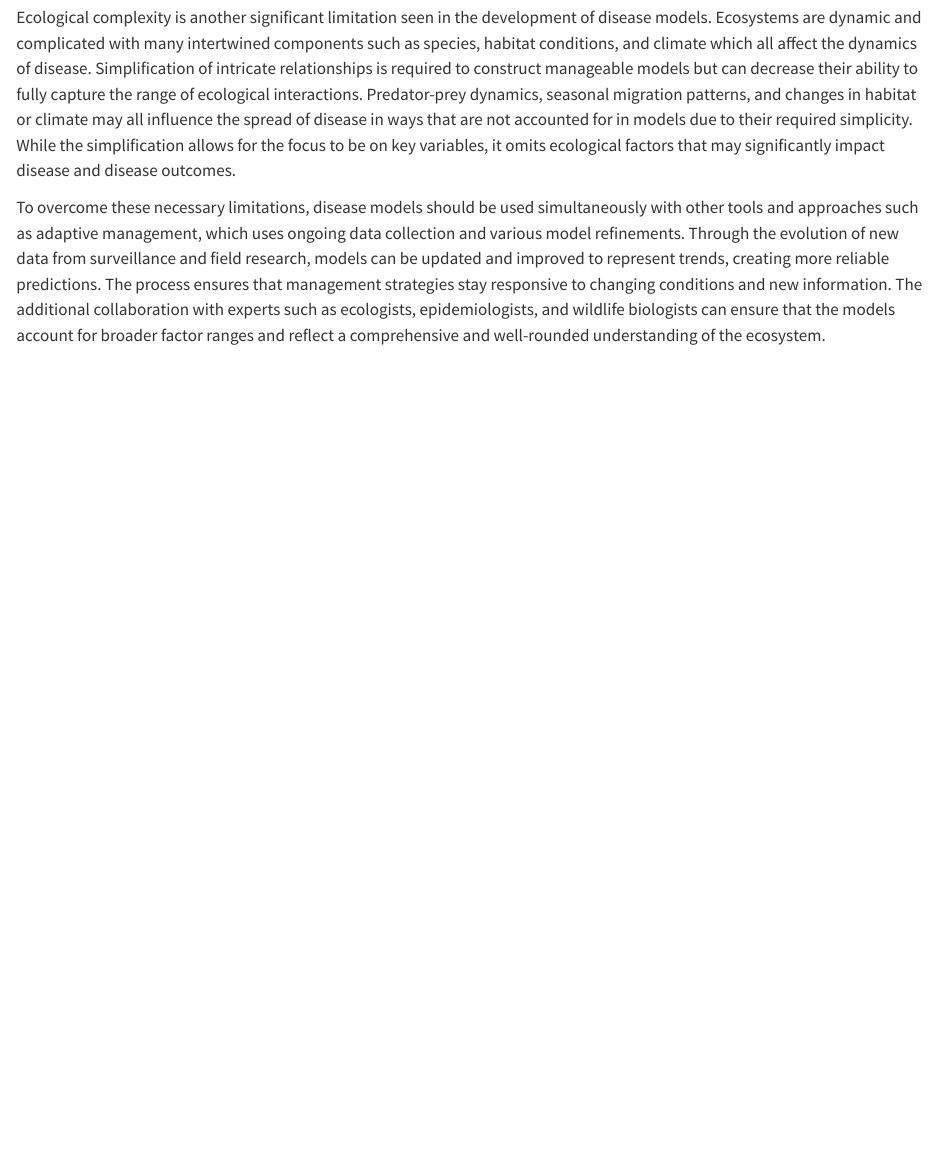
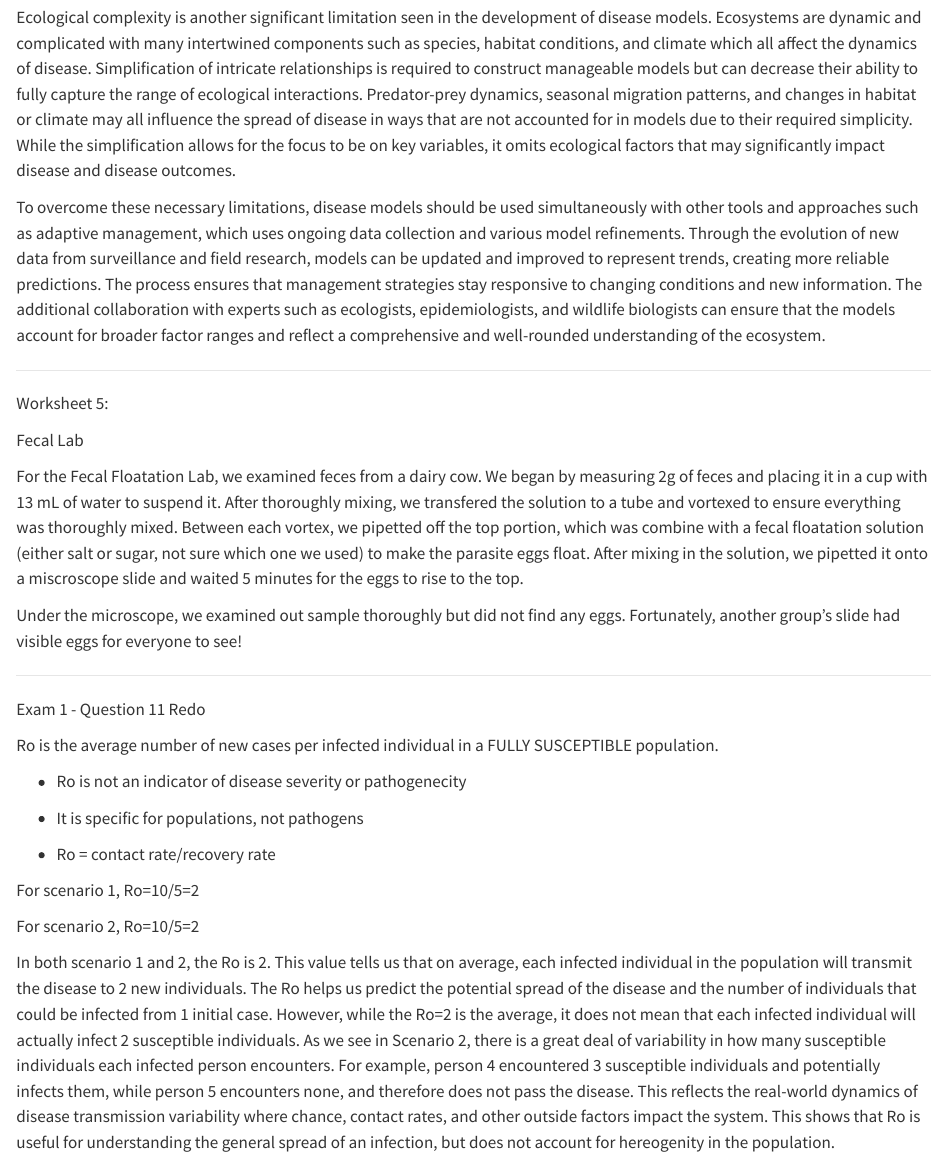
Before and after one commit to mikailie/DisEco24, a Quarto document (DisEco/CaulderDisEcoQuarto.qmd): the page in a window 1100 px wide, from 3190 px down. Rendered offline with R 4.5, knitr and Pandoc in place of Quarto, with nearby package versions.

Commit message:
Add files via upload

```diff
--- a/DisEco/CaulderDisEcoQuarto.qmd
+++ b/DisEco/CaulderDisEcoQuarto.qmd
@@ -131,3 +131,31 @@ Though disease models are powerful tools, they must be interpreted cautiously du
 Ecological complexity is another significant limitation seen in the development of disease models. Ecosystems are dynamic and complicated with many intertwined components such as species, habitat conditions, and climate which all affect the dynamics of disease. Simplification of intricate relationships is required to construct manageable models but can decrease their ability to fully capture the range of ecological interactions. Predator-prey dynamics, seasonal migration patterns, and changes in habitat or climate may all influence the spread of disease in ways that are not accounted for in models due to their required simplicity. While the simplification allows for the focus to be on key variables, it omits ecological factors that may significantly impact disease and disease outcomes.
 
 To overcome these necessary limitations, disease models should be used simultaneously with other tools and approaches such as adaptive management, which uses ongoing data collection and various model refinements. Through the evolution of new data from surveillance and field research, models can be updated and improved to represent trends, creating more reliable predictions. The process ensures that management strategies stay responsive to changing conditions and new information. The additional collaboration with experts such as ecologists, epidemiologists, and wildlife biologists can ensure that the models account for broader factor ranges and reflect a comprehensive and well-rounded understanding of the ecosystem.
+
+------------------------------------------------------------------------
+
+Worksheet 5:
+
+Fecal Lab
+
+For the Fecal Floatation Lab, we examined feces from a dairy cow. We began by measuring 2g of feces and placing it in a cup with 13 mL of water to suspend it. After thoroughly mixing, we transfered the solution to a tube and vortexed to ensure everything was thoroughly mixed. Between each vortex, we pipetted off the top portion, which was combine with a fecal floatation solution (either salt or sugar, not sure which one we used) to make the parasite eggs float. After mixing in the solution, we pipetted it onto a miscroscope slide and waited 5 minutes for the eggs to rise to the top.
+
+Under the microscope, we examined out sample thoroughly but did not find any eggs. Fortunately, another group's slide had visible eggs for everyone to see!
+
+------------------------------------------------------------------------
+
+Exam 1 - Question 11 Redo
+
+Ro is the average number of new cases per infected individual in a FULLY SUSCEPTIBLE population.
+
+-   Ro is not an indicator of disease severity or pathogenecity
+
+-   It is specific for populations, not pathogens
+
+-   Ro = contact rate/recovery rate
+
+For scenario 1, Ro=10/5=2
+
+For scenario 2, Ro=10/5=2
+
+In both scenario 1 and 2, the Ro is 2. This value tells us that on average, each infected individual in the population will transmit the disease to 2 new individuals. The Ro helps us predict the potential spread of the disease and the number of individuals that could be infected from 1 initial case. However, while the Ro=2 is the average, it does not mean that each infected individual will actually infect 2 susceptible individuals. As we see in Scenario 2, there is a great deal of variability in how many susceptible individuals each infected person encounters. For example, person 4 encountered 3 susceptible individuals and potentially infects them, while person 5 encounters none, and therefore does not pass the disease. This reflects the real-world dynamics of disease transmission variability where chance, contact rates, and other outside factors impact the system. This shows that Ro is useful for understanding the general spread of an infection, but does not account for hereogenity in the population.
```
